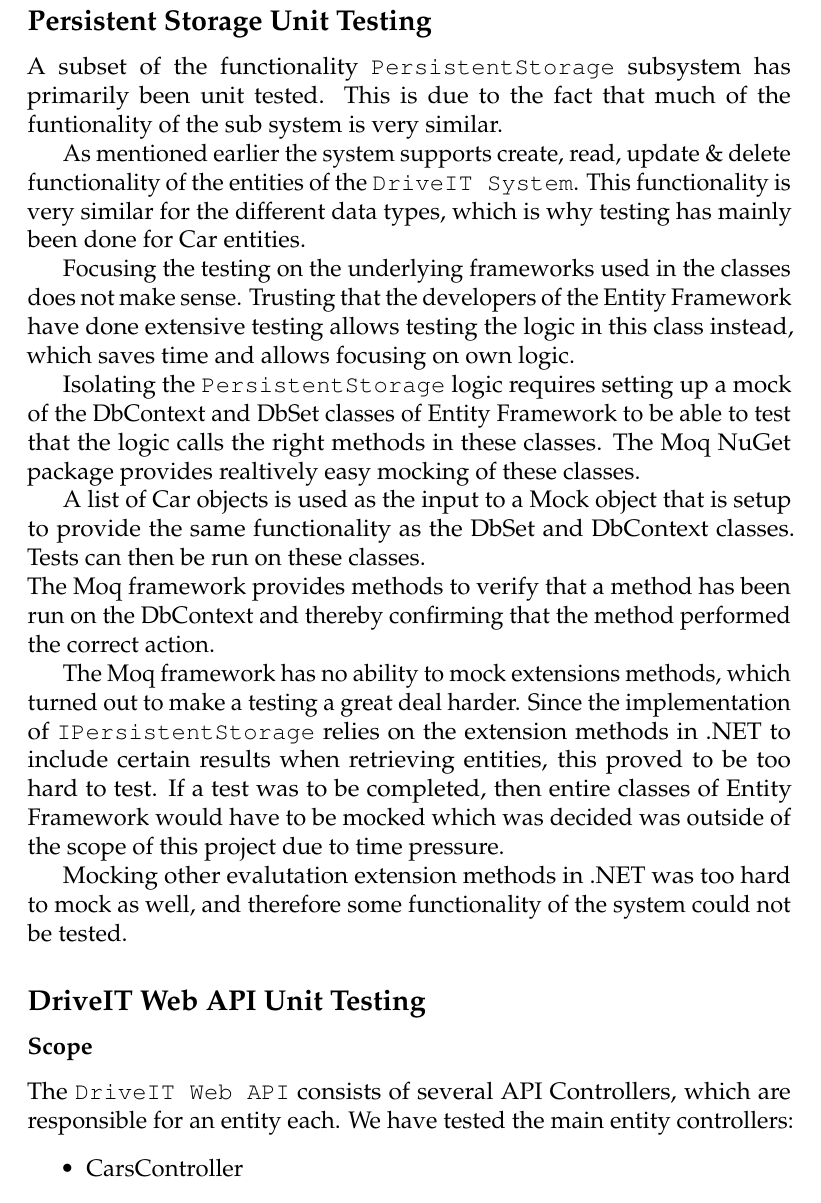
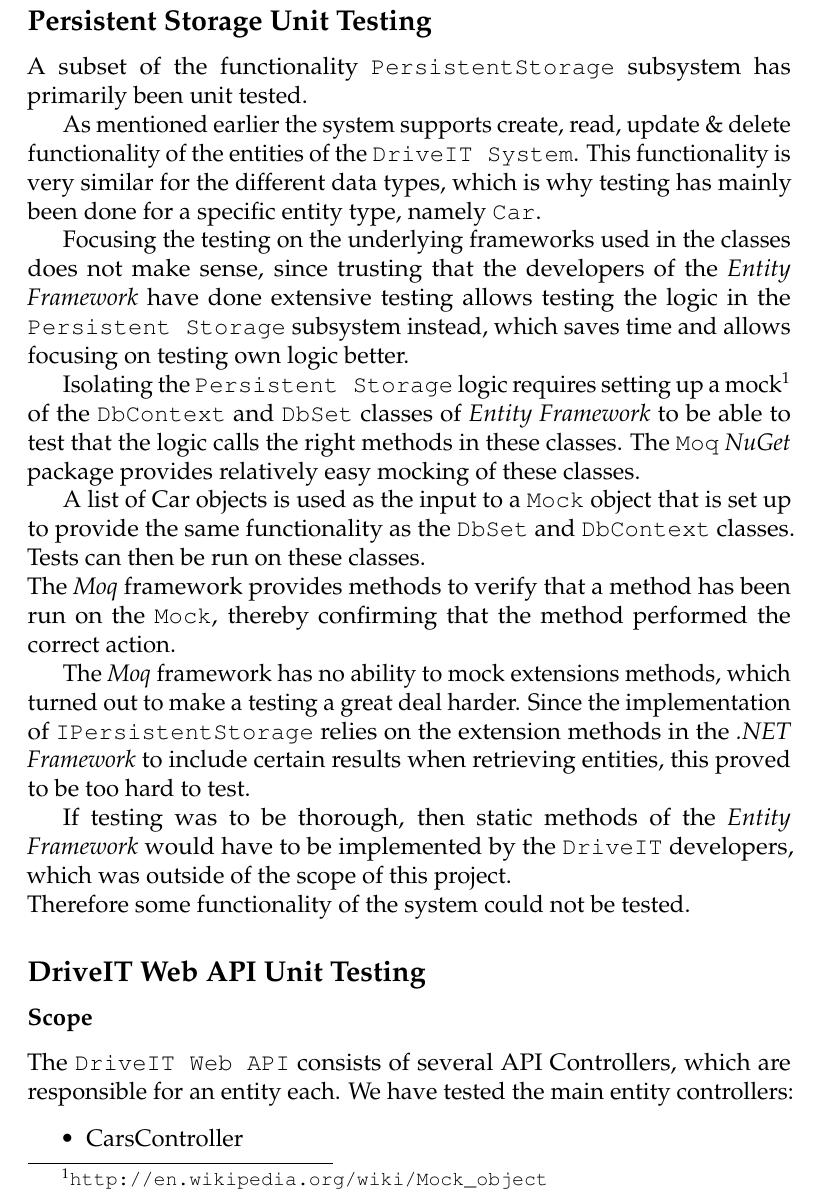
Before and after one commit to andersfischernielsen/DriveIT, a LaTeX thesis (documentation/tex/main.tex, which reads documentation/tex/TestDoc-Part/Test-TestPlanResults-ComponentUnitTesting.tex): part of page 64 of 81, cut so that both start at the same text. Compiled offline with pdfLaTeX; an older LaTeX class or package is replaced by its successor.

Commit message:
Small expression fixes.

```diff
--- a/documentation/tex/TestDoc-Part/Test-TestPlanResults-ComponentUnitTesting.tex
+++ b/documentation/tex/TestDoc-Part/Test-TestPlanResults-ComponentUnitTesting.tex
@@ -9,19 +9,19 @@ Boundary testing is performed by sending a malformed \texttt{CarDto} object as a
 
 \subsection{Persistent Storage Unit Testing}
-A subset of the functionality \texttt{PersistentStorage} subsystem has primarily been unit tested. This is due to the fact that much of the funtionality of the sub system is very similar.
+A subset of the functionality \texttt{PersistentStorage} subsystem has primarily been unit tested.
 
-As mentioned earlier the system supports create, read, update \& delete functionality of the entities of the \texttt{DriveIT System}. This functionality is very similar for the different data types, which is why testing has mainly been done for Car entities.
+As mentioned earlier the system supports create, read, update \& delete functionality of the entities of the \texttt{DriveIT System}. This functionality is very similar for the different data types, which is why testing has mainly been done for a specific entity type, namely \texttt{Car}.
 
-Focusing the testing on the underlying frameworks used in the classes does not make sense. Trusting that the developers of the Entity Framework have done extensive testing allows testing the logic in this class instead, which saves time and allows focusing on own logic.
+Focusing the testing on the underlying frameworks used in the classes does not make sense, since trusting that the developers of the \textit{Entity Framework} have done extensive testing allows testing the logic in the \texttt{Persistent Storage} subsystem instead, which saves time and allows focusing on testing own logic better.
 
-Isolating the \texttt{PersistentStorage} logic requires setting up a mock of the DbContext and DbSet classes of Entity Framework to be able to test that the logic calls the right methods in these classes. The Moq NuGet package provides realtively easy mocking of these classes.
+Isolating the \texttt{Persistent Storage} logic requires setting up a mock\footnote{\url{http://en.wikipedia.org/wiki/Mock_object}} of the \texttt{DbContext} and \texttt{DbSet} classes of \textit{Entity Framework} to be able to test that the logic calls the right methods in these classes. The \texttt{Moq} \textit{NuGet} package provides relatively easy mocking of these classes.
 
-A list of Car objects is used as the input to a Mock object that is setup to provide the same functionality as the DbSet and DbContext classes. Tests can then be run on these classes.\\
-The Moq framework provides methods to verify that a method has been run on the DbContext and thereby confirming that the method performed the correct action.
+A list of Car objects is used as the input to a \texttt{Mock} object that is set up to provide the same functionality as the \texttt{DbSet} and \texttt{DbContext} classes. Tests can then be run on these classes.\\
+The \textit{Moq} framework provides methods to verify that a method has been run on the \texttt{Mock}, thereby confirming that the method performed the correct action.
 
-The Moq framework has no ability to mock extensions methods, which turned out to make a testing a great deal harder. Since the implementation of \texttt{IPersistentStorage} relies on the extension methods in .NET to include certain results when retrieving entities, this proved to be too hard to test. If a test was to be completed, then entire classes of Entity Framework would have to be mocked which was decided was outside of the scope of this project due to time pressure.
+The \textit{Moq} framework has no ability to mock extensions methods, which turned out to make a testing a great deal harder. Since the implementation of \texttt{IPersistentStorage} relies on the extension methods in the \textit{.NET Framework} to include certain results when retrieving entities, this proved to be too hard to test.
 
-Mocking other evalutation extension methods in .NET was too hard to mock as well, and therefore some functionality of the system could not be tested.
+If testing was to be thorough, then static methods of the \textit{Entity Framework} would have to be implemented by the \texttt{DriveIT} developers, which was outside of the scope of this project. \\Therefore some functionality of the system could not be tested.
 
 \subsection{DriveIT Web API Unit Testing}
 \subsubsection{Scope}
```
Also changed, not shown: documentation/tex/TestDoc-Part/Test-TestPlanResults-ComponentUnitTesting.tex (8 more changed lines).
